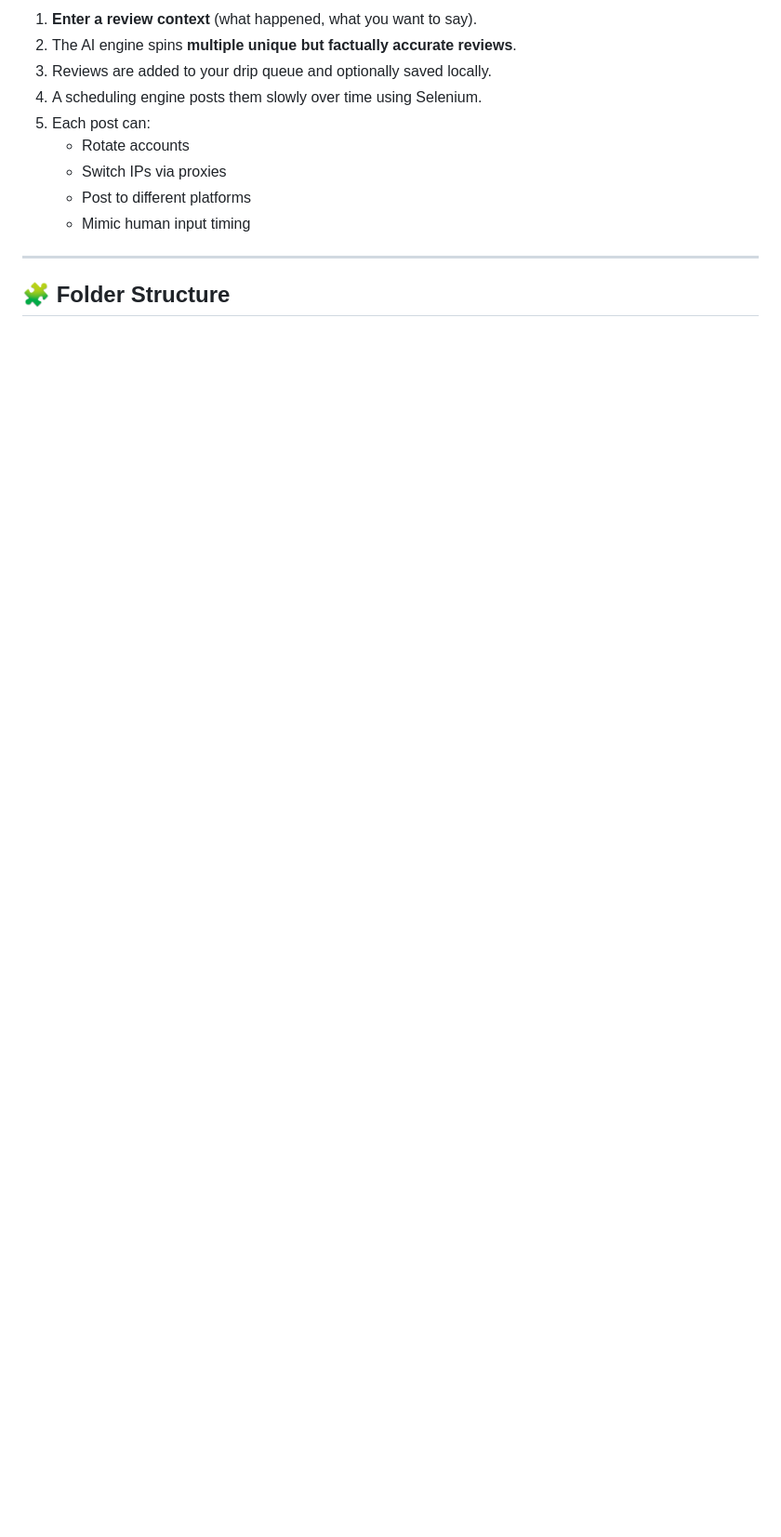
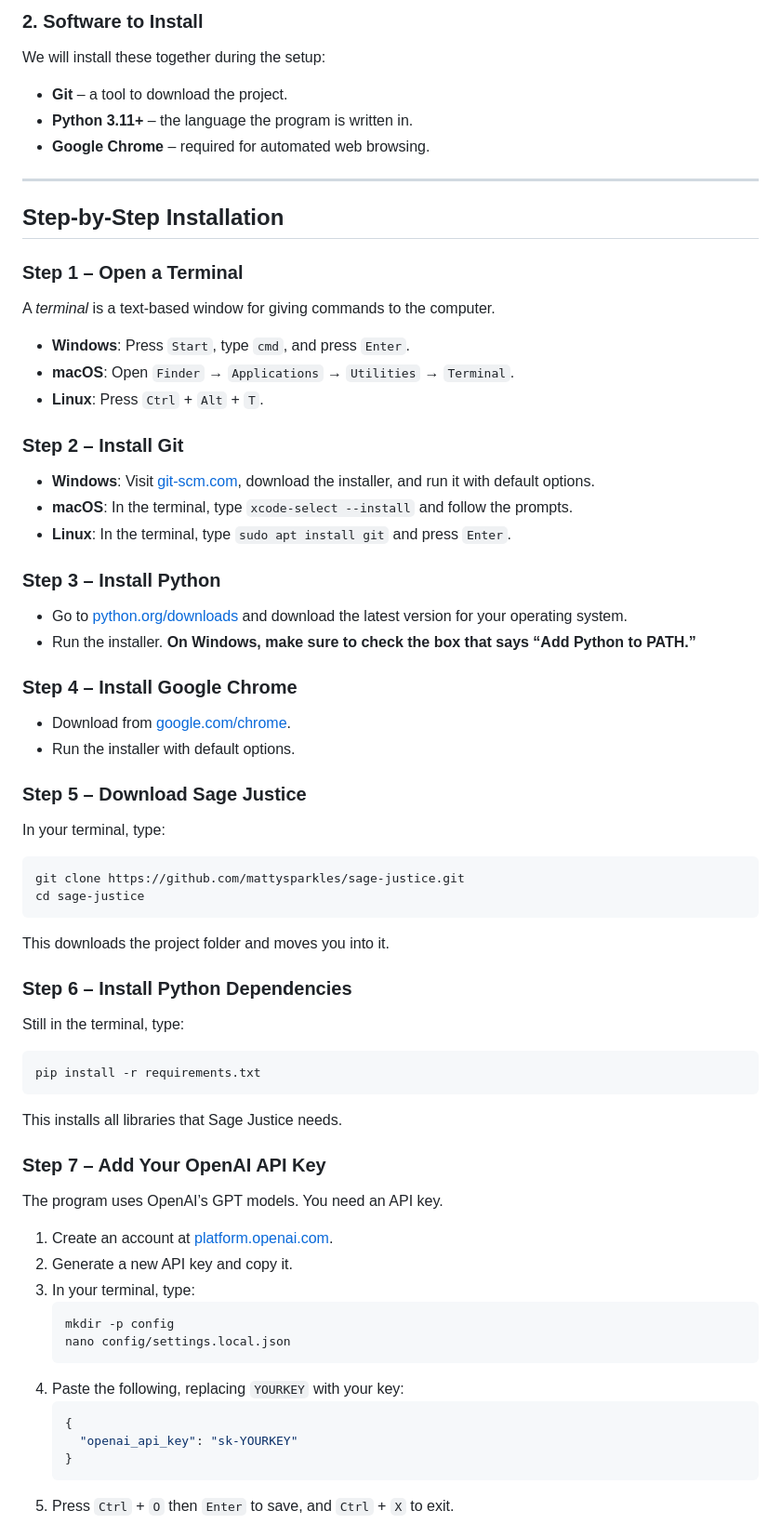
Before and after one commit to mattysparkles/sage-justice, a Markdown page: README.md, the part around the change printed below. Shown: that part at 93% size. Rendered like a GitHub page; blank space fills up the shorter version.

````diff
--- a/README.md
+++ b/README.md
@@ -74,15 +40,61 @@ The GUI uses a tabbed layout for managing different parts of the system:
 
-1. **Enter a review context** (what happened, what you want to say).
-2. The AI engine spins **multiple unique but factually accurate reviews**.
-3. Reviews are added to your drip queue and optionally saved locally.
-4. A scheduling engine posts them slowly over time using Selenium.
-5. Each post can:
-   - Rotate accounts
-   - Switch IPs via proxies
-   - Post to different platforms
-   - Mimic human input timing
+### 2. Software to Install
+We will install these together during the setup:
+- **Git** – a tool to download the project.
+- **Python 3.11+** – the language the program is written in.
+- **Google Chrome** – required for automated web browsing.
 
 ---
 
-## 🧩 Folder Structure
+## Step-by-Step Installation
+### Step 1 – Open a Terminal
+A *terminal* is a text-based window for giving commands to the computer.
+- **Windows**: Press `Start`, type `cmd`, and press `Enter`.
+- **macOS**: Open `Finder` → `Applications` → `Utilities` → `Terminal`.
+- **Linux**: Press `Ctrl` + `Alt` + `T`.
 
+### Step 2 – Install Git
+- **Windows**: Visit [git-scm.com](https://git-scm.com/download/win), download the installer, and run it with default options.
+- **macOS**: In the terminal, type `xcode-select --install` and follow the prompts.
+- **Linux**: In the terminal, type `sudo apt install git` and press `Enter`.
+
+### Step 3 – Install Python
+- Go to [python.org/downloads](https://www.python.org/downloads/) and download the latest version for your operating system.
+- Run the installer. **On Windows, make sure to check the box that says “Add Python to PATH.”**
+
+### Step 4 – Install Google Chrome
+- Download from [google.com/chrome](https://www.google.com/chrome/).
+- Run the installer with default options.
+
+### Step 5 – Download Sage Justice
+In your terminal, type:
+```bash
+git clone https://github.com/mattysparkles/sage-justice.git
+cd sage-justice
+```
+This downloads the project folder and moves you into it.
+
+### Step 6 – Install Python Dependencies
+Still in the terminal, type:
+```bash
+pip install -r requirements.txt
+```
+This installs all libraries that Sage Justice needs.
+
+### Step 7 – Add Your OpenAI API Key
+The program uses OpenAI’s GPT models. You need an API key.
+1. Create an account at [platform.openai.com](https://platform.openai.com/).
+2. Generate a new API key and copy it.
+3. In your terminal, type:
+   ```bash
+   mkdir -p config
+   nano config/settings.local.json
+   ```
+4. Paste the following, replacing `YOURKEY` with your key:
+   ```json
+   {
+     "openai_api_key": "sk-YOURKEY"
+   }
+   ```
+5. Press `Ctrl` + `O` then `Enter` to save, and `Ctrl` + `X` to exit.
+
````
Also changed, not shown: other parts of README.md (+153 -186 lines).
